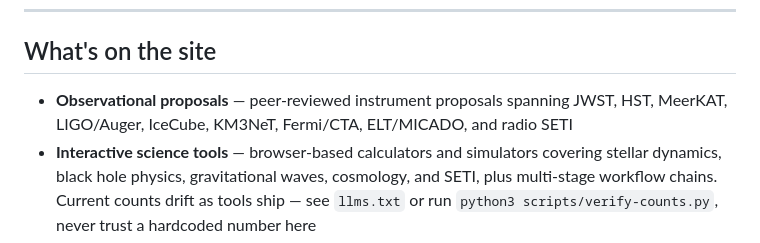
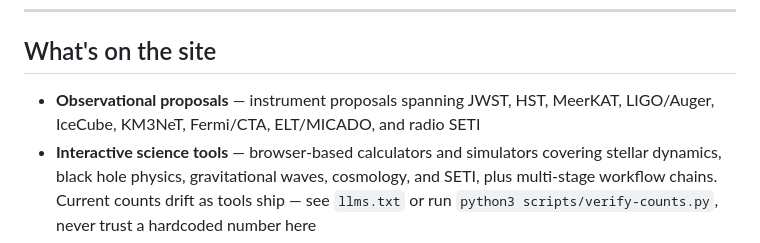
Before and after one commit to PostOakLabs/OCS, a Markdown page: README.md, the part around the change. Rendered like a GitHub page.

Commit message:
Drop 'peer-reviewed' from the observational proposals description
The proposals have not been through external referees. In an astronomy
context 'peer-reviewed' reads as exactly that, so the claim overstates
what these are.

Scope is deliberately narrow. The faq.html uses of the term describe
other people's published literature (Hsiao 2021 MNRAS, Harrison 1995
QJRAS) and are accurate. The 'register: peer-reviewed' taxonomy in
chaingraph.json classifies source grounding, not our own review status,
and is left for separate adjudication.

Co-Authored-By: Claude Opus 5 <noreply@anthropic.com>

```diff
--- a/README.md
+++ b/README.md
@@ -16,7 +16,7 @@ Citable: see [`CITATION.cff`](CITATION.cff) or the per-tool BibTeX entries at [o
 
 ## What's on the site
 
-- **Observational proposals** — peer-reviewed instrument proposals spanning JWST, HST, MeerKAT, LIGO/Auger, IceCube, KM3NeT, Fermi/CTA, ELT/MICADO, and radio SETI
+- **Observational proposals** — instrument proposals spanning JWST, HST, MeerKAT, LIGO/Auger, IceCube, KM3NeT, Fermi/CTA, ELT/MICADO, and radio SETI
 - **Interactive science tools** — browser-based calculators and simulators covering stellar dynamics, black hole physics, gravitational waves, cosmology, and SETI, plus multi-stage workflow chains. Current counts drift as tools ship — see `llms.txt` or run `python3 scripts/verify-counts.py`, never trust a hardcoded number here
 - **Membership & advisors** — society structure, advisory board, and how to get involved
 - **FAQ** — foundational questions about Omega Centauri and the society's mission
```
